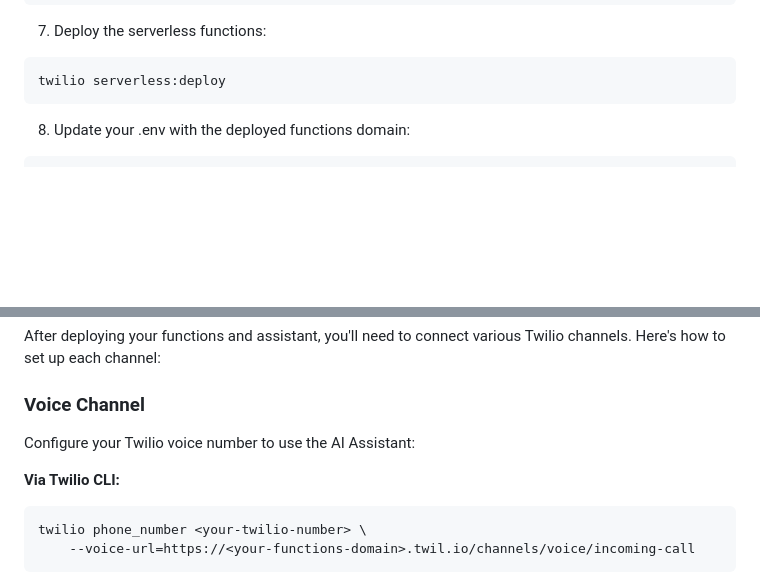
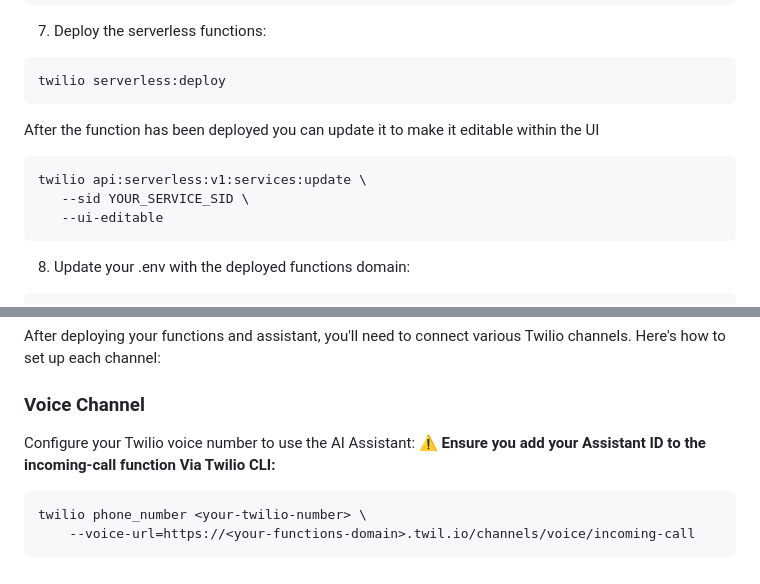
Before and after one commit to twilio-samples/ai-assistant-demo-owl-shoes, a Markdown page: README.md, 2 parts joined by grey strips. GitHub-like rendering; blank space fills up the shorter version.

````diff
--- a/README.md
+++ b/README.md
@@ -107,6 +107,12 @@ cp .env.example .env
 ```bash
 twilio serverless:deploy
 ```
+   After the function has been deployed you can update it to make it editable within the UI
+```bash
+twilio api:serverless:v1:services:update \
+   --sid YOUR_SERVICE_SID \
+   --ui-editable
+```
 
 8. Update your .env with the deployed functions domain:
 ```bash
@@ -126,7 +132,7 @@ After deploying your functions and assistant, you'll need to connect various Twi
 ### Voice Channel
 
 Configure your Twilio voice number to use the AI Assistant:
-
+:warning: **Ensure you add your Assistant ID to the incoming-call function**
 **Via Twilio CLI:**
 ```bash
 twilio phone_number <your-twilio-number> \
````
